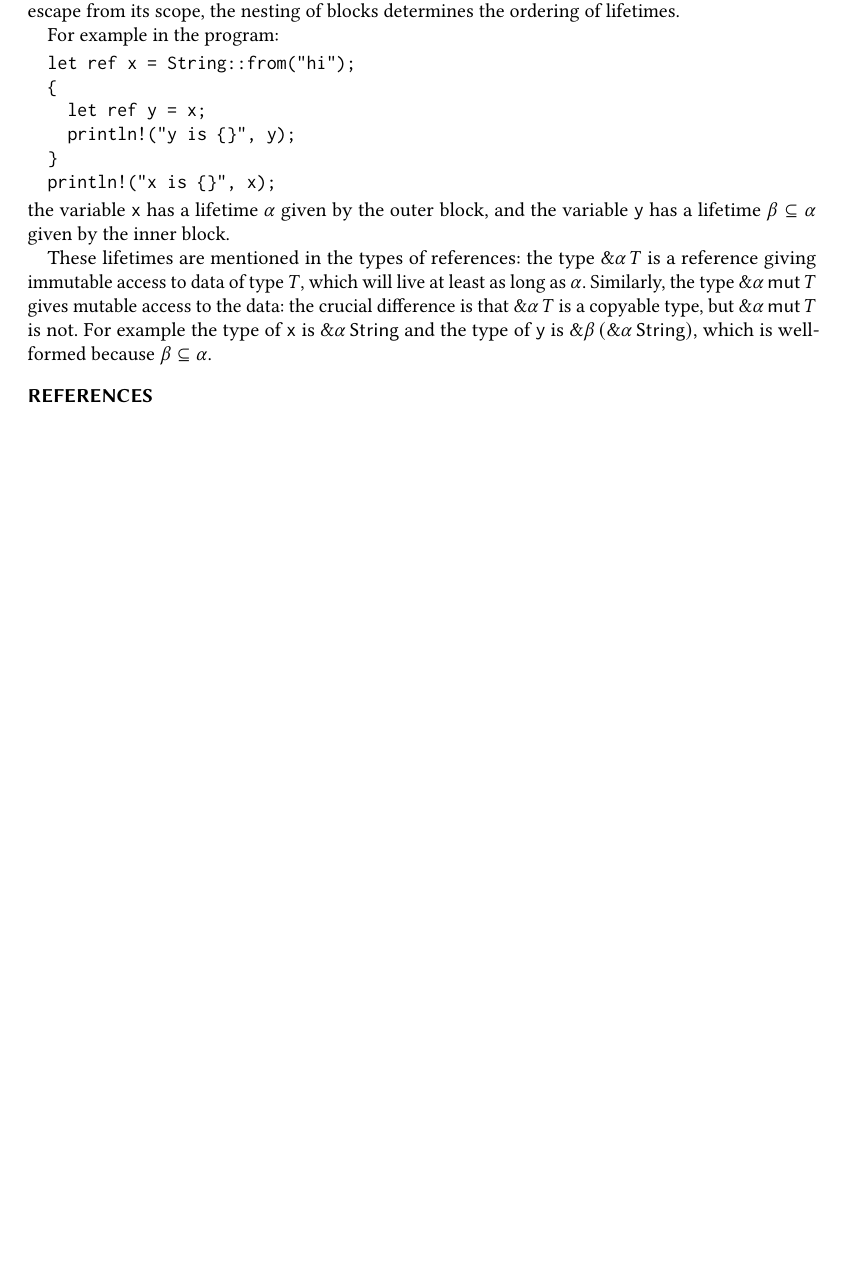
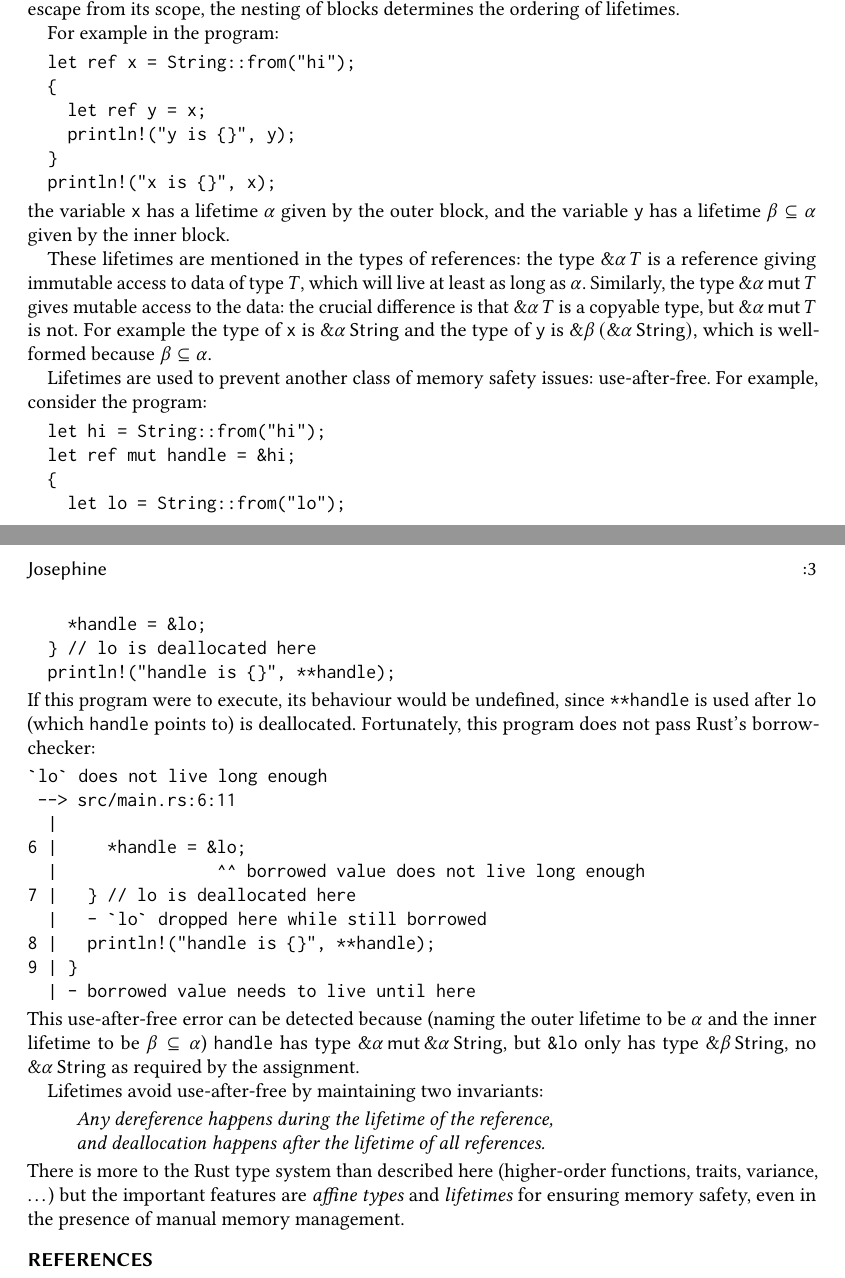
Before and after one commit to asajeffrey/josephine, a LaTeX paper (doc/paper/paper.tex, which reads doc/paper/intro.tex): part of page 2 of 2 before the commit and two parts of pages 2 and 3 of 3 after it, the two joined at a grey line, cut so that both start at the same text, the shorter picture padded with empty space. Compiled offline with pdfLaTeX.

Commit message:
More work on the paper introduction.

```diff
--- a/doc/paper/intro.tex
+++ b/doc/paper/intro.tex
@@ -102,3 +102,45 @@ difference is that $\REF\alpha T$ is a copyable type, but $\REFMUT\alpha T$ is n
 For example
 the type of \verb|x| is $\REF\alpha\STRING$ and the type of \verb|y| is
 $\REF\beta(\REF\alpha\STRING)$, which is well-formed because $\beta\subseteq\alpha$.
+
+Lifetimes are used to prevent another class of memory safety issues: use-after-free.
+For example, consider the program:
+\begin{verbatim}
+  let hi = String::from("hi");
+  let ref mut handle = &hi;
+  {
+    let lo = String::from("lo");
+    *handle = &lo;
+  } // lo is deallocated here
+  println!("handle is {}", **handle);
+\end{verbatim}
+If this program were to execute, its behaviour would be undefined,
+since \verb|**handle| is used after \verb|lo|
+(which \verb|handle| points to) is deallocated. Fortunately, this program
+does not pass Rust's borrow-checker:
+\begin{verbatim}
+`lo` does not live long enough
+ --> src/main.rs:6:11
+  |
+6 |     *handle = &lo;
+  |                ^^ borrowed value does not live long enough
+7 |   } // lo is deallocated here
+  |   - `lo` dropped here while still borrowed
+8 |   println!("handle is {}", **handle);
+9 | }
+  | - borrowed value needs to live until here
+\end{verbatim}
+This use-after-free error can be detected because (naming the outer lifetime to be
+$\alpha$ and the inner lifetime to be $\beta\subseteq\alpha$) \verb|handle| has type
+$\REFMUT\alpha\REF\alpha\STRING$, but \verb|&lo| only has type $\REF\beta\STRING$, no
+$\REF\alpha\STRING$ as required by the assignment.
+
+Lifetimes avoid use-after-free by maintaining two invariants:
+\begin{quote}\em
+  Any dereference happens during the lifetime of the reference, \\
+  and deallocation happens after the lifetime of all references.
+\end{quote}
+There is more to the Rust type system than described here
+(higher-order functions, traits, variance, \dots) but the important features
+are \emph{affine types} and \emph{lifetimes} for ensuring memory safety,
+even in the presence of manual memory management.
```
Also changed, not shown: doc/paper/intro.tex (2 more changed lines).
